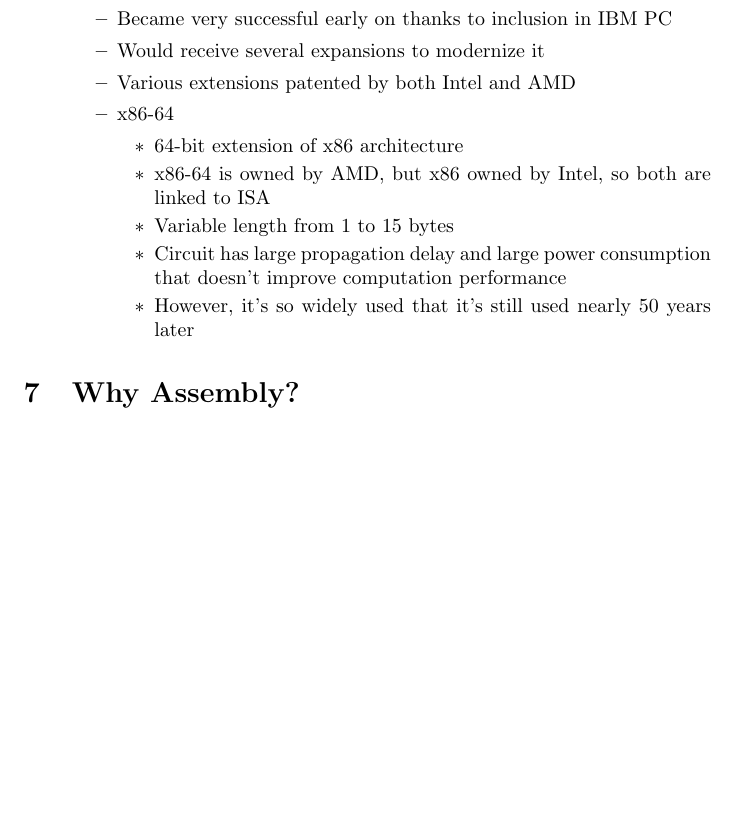
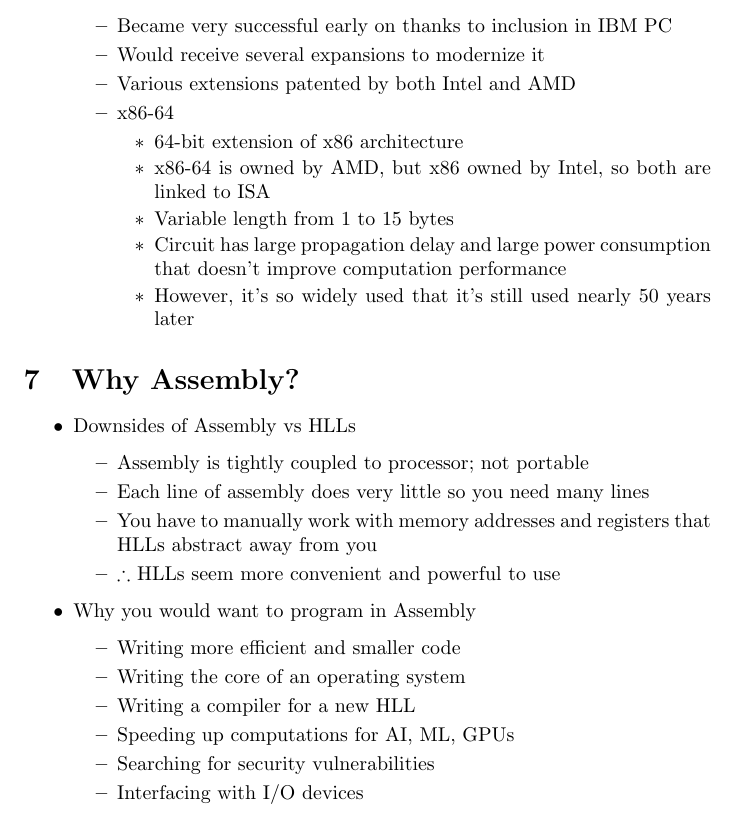
Before and after one commit to shrianshChari/CS250-Fall2022-Midterm1, a LaTeX document (review.tex): part of page 9 of 9, cut so that both start at the same text, the shorter picture padded with empty space. Compiled offline with pdfLaTeX.

Commit message:
Assembly

```diff
--- a/review.tex
+++ b/review.tex
@@ -308,4 +308,23 @@
 \end{itemize}
 
 \section{Why Assembly?}
+\begin{itemize}
+	\item Downsides of Assembly vs HLLs
+		\begin{itemize}
+			\item Assembly is tightly coupled to processor; not portable
+			\item Each line of assembly does very little so you need many lines
+			\item You have to manually work with memory addresses and registers that HLLs abstract away from you
+			\item $\therefore$ HLLs seem more convenient and powerful to use
+		\end{itemize}
+	\item Why you would want to program in Assembly
+		\begin{itemize}
+			\item Writing more efficient and smaller code
+			\item Writing the core of an operating system
+			\item Writing a compiler for a new HLL
+			\item Speeding up computations for AI, ML, GPUs
+			\item Searching for security vulnerabilities
+			\item Interfacing with I/O devices
+		\end{itemize}
+\end{itemize}
+
 \end{document}
```
Also changed, not shown: review.pdf.
